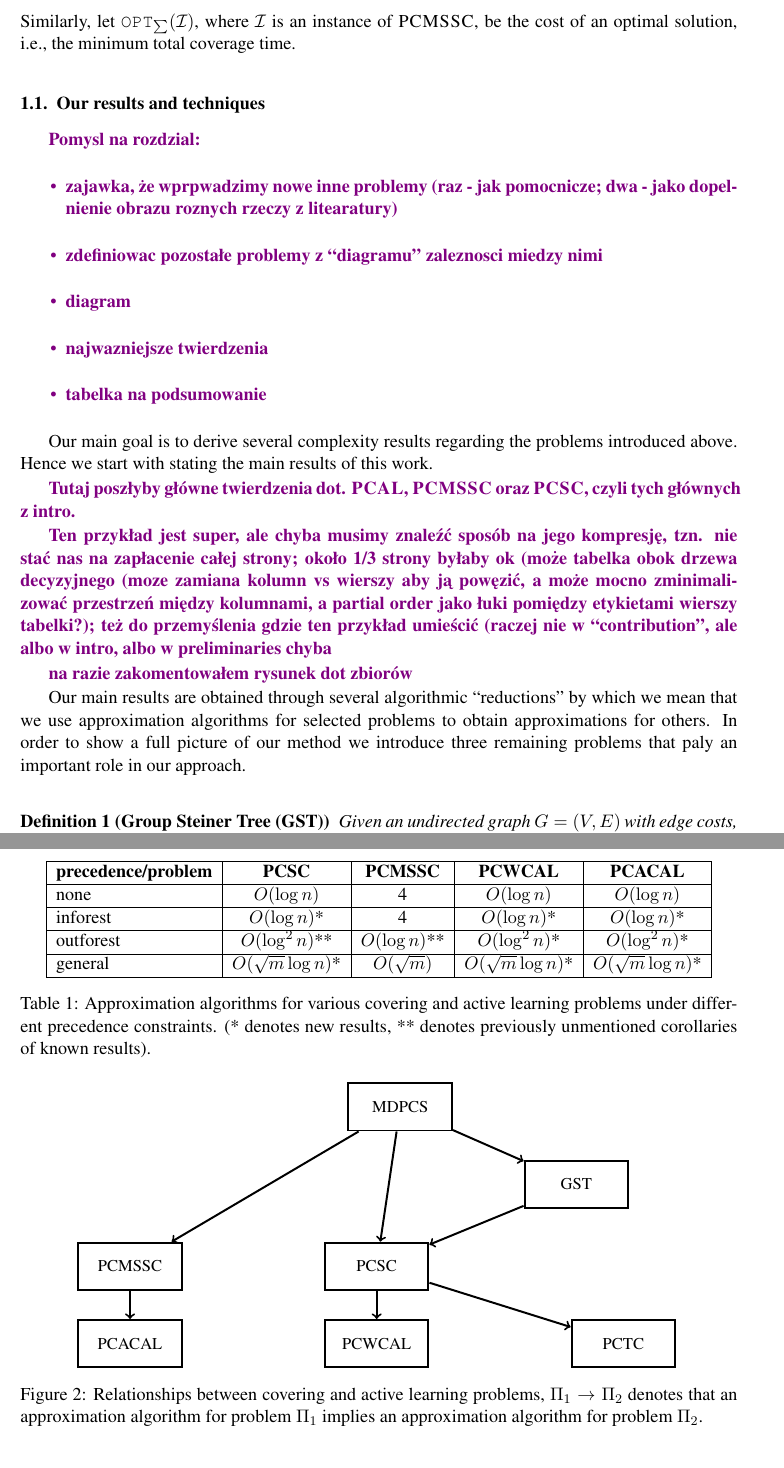
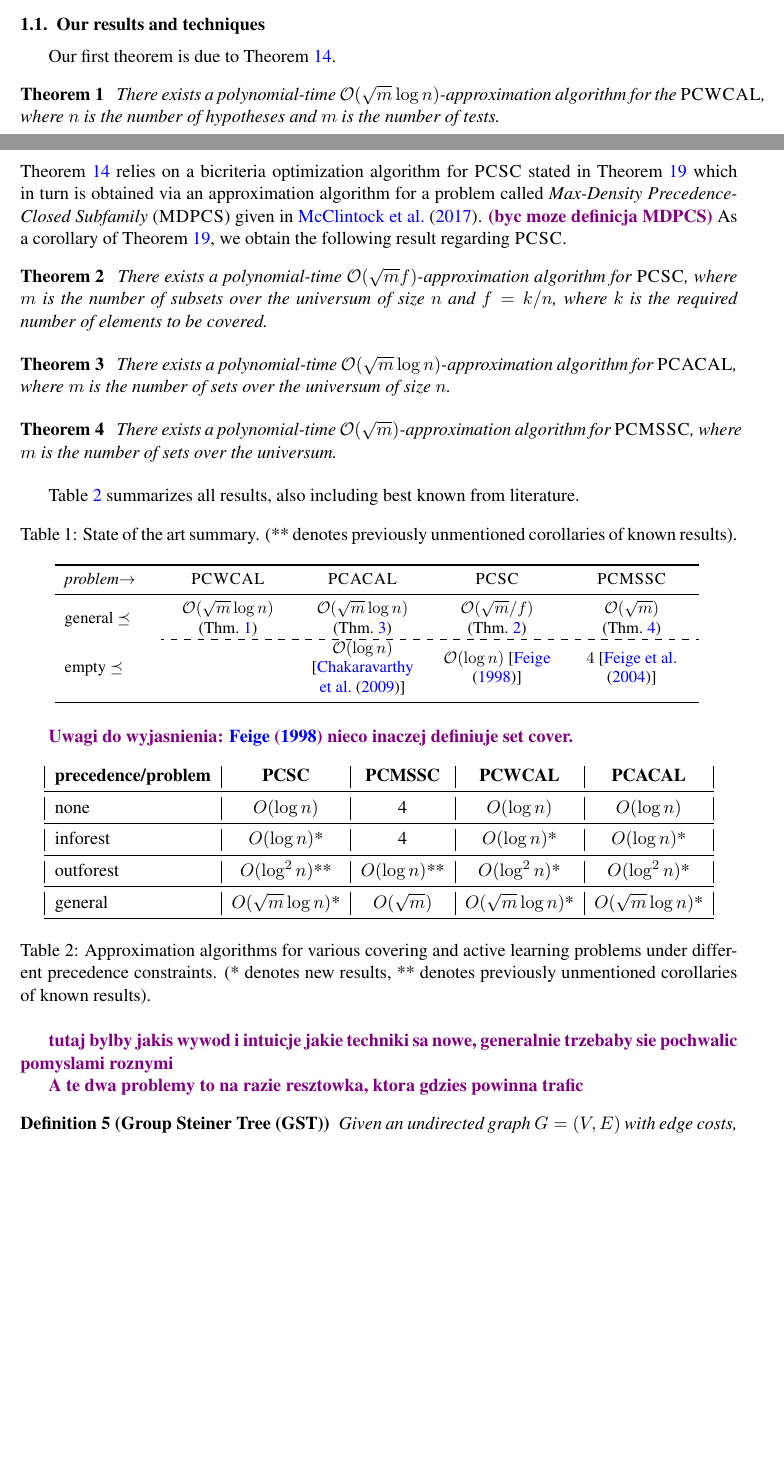
Before and after one commit to MSzyfel/Active-Learning-and-Covering-Problems-with-Precedence, a LaTeX document (main.tex, which reads sections/introduction.tex): two parts of pages 3 and 5 of 21 before the commit and two parts of pages 2 and 3 of 20 after it, joined at a grey line, cut at the place of the change, the shorter picture padded with empty space. Compiled offline with pdfLaTeX.

Commit message:
some polishing in intro+preliminaries

```diff
--- a/main.tex
+++ b/main.tex
@@ -9,6 +9,16 @@
 \usetikzlibrary{shapes.geometric, arrows, positioning, decorations.pathreplacing, shadows}
 \usepackage{caption}
 \usepackage{algorithm2e}
+
+\usepackage{booktabs}
+\usepackage{multirow}
+\usepackage{arydshln}
+\usepackage{bbm}
+\usepackage{array}
+\newcolumntype{L}[1]{>{\raggedright\let\newline\\\arraybackslash\hspace{0pt}}m{#1}}
+\newcolumntype{C}[1]{>{\centering\let\newline\\\arraybackslash\hspace{0pt}}m{#1}}
+\newcolumntype{R}[1]{>{\raggedleft\let\newline\\\arraybackslash\hspace{0pt}}m{#1}}
+\usepackage{mdframed}
 
 % Configure algorithm2e style
 \SetAlFnt{\small}
--- a/sections/introduction.tex
+++ b/sections/introduction.tex
@@ -30,5 +26,5 @@ In the \emph{Precedence Constrained Min-Sum Set Cover} ($\ProblemPCMSSC$) the go
-Similarly, let $\optPCMSSC{\cI}$, where $\cI$ is an instance of $\ProblemPCMSSC$, be the cost of an optimal solution, i.e., the minimum total coverage time.
-
+The \emph{coverage time} of a $x\in\bigcup_{C\in\cC}C$ is the minimum index $i$ such that $x\in C_i$.
+In the \emph{Precedence Constrained Min-Sum Set Cover} ($\ProblemPCMSSC$) the goal is to find a sequence $(C_1,\ldots,C_l)$ that covers at least $k$ elements, is precedence closed and minimizes the total coverage time of all items in $C_1\cup\cdots\cup C_l$.
 
 % Consider following problems:
 % \begin{itemize}
@@ -38,20 +34,15 @@ Similarly, let $\optPCMSSC{\cI}$, where $\cI$ is an instance of $\ProblemPCMSSC$
 
 \subsection{Our results and techniques}
 
-\DD{Pomysl na rozdzial:
-\begin{itemize}
- \item zajawka, że wprpwadzimy nowe inne problemy (raz - jak pomocnicze; dwa - jako dopelnienie obrazu roznych rzeczy z litearatury)
- \item zdefiniowac pozostałe problemy z ``diagramu'' zaleznosci miedzy nimi
- \item diagram
- \item najwazniejsze twierdzenia
- \item tabelka na podsumowanie
-\end{itemize}
-}
-
-Our main goal is to derive several complexity results regarding the problems introduced above.
-Hence we start with stating the main results of this work.
-
-\DD{Tutaj poszłyby główne twierdzenia dot. $\ProblemPCAL$, $\ProblemPCMSSC$ oraz $\ProblemPCSC$, czyli tych głównych z intro.}
+Our first theorem is due to Theorem~\ref{thm:alphaPCWCAL}.
+\begin{theorem} \label{thm:generalPCWCAL}
+There exists a polynomial-time $\bigo(\sqrt{m}\log n)$-approximation algorithm for the $\ProblemPCWCAL$, where $n$ is the number of hypotheses and $m$ is the number of tests.
+\end{theorem}
+Theorem~\ref{thm:alphaPCWCAL} relies on a bicriteria optimization algorithm for $\ProblemPCSC$ stated in Theorem~\ref{thm:MDPCStoPCSC} which in turn is obtained via an approximation algorithm for a problem called \emph{Max-Density Precedence-Closed Subfamily} ($\ProblemMDPCS$) given in \cite{PCMSSC}.
+\DD{(byc moze definicja MDPCS)}
+As a corollary of Theorem~\ref{thm:MDPCStoPCSC}, we obtain the following result regarding $\ProblemPCSC$.
+\begin{theorem} \label{thm:generalPCSC}
+There exists a polynomial-time $\bigo(\sqrt{m}f)$-approximation algorithm for $\ProblemPCSC$, where $m$ is the number of subsets over the universum of size $n$ and $f=k/n$, where $k$ is the required number of elements to be covered.
+\end{theorem}
 
 
-\DD{Ten przykład jest super, ale chyba musimy znaleźć sposób na jego kompresję, tzn. nie stać nas na zapłacenie całej strony; około 1/3 strony byłaby ok (może tabelka obok drzewa decyzyjnego (moze zamiana kolumn vs wierszy aby ją powęzić, a może mocno zminimalizować przestrzeń między kolumnami, a partial order jako łuki pomiędzy etykietami wierszy tabelki?); też do przemyślenia gdzie ten przykład umieścić (raczej nie w ``contribution'', ale albo w intro, albo w preliminaries chyba}
@@ -62,15 +49,84 @@ Hence we start with stating the main results of this work.
-\end{figure}
+\begin{theorem} \label{thm:generalPCACAL}
+There exists a polynomial-time $\bigo(\sqrt{m}\log n)$-approximation algorithm for $\ProblemPCACAL$, where $m$ is the number of sets over the universum of size $n$.
+\end{theorem}
 
-\DD{na razie zakomentowałem rysunek dot zbiorów}
+\begin{theorem} \label{thm:generalPCMSSC}
+There exists a polynomial-time $\bigo(\sqrt{m})$-approximation algorithm for $\ProblemPCMSSC$, where $m$ is the number of sets over the universum.
+\end{theorem}
+
+
+
+% \DD{Ten przykład jest super, ale chyba musimy znaleźć sposób na jego kompresję, tzn. nie stać nas na zapłacenie całej strony; około 1/3 strony byłaby ok (może tabelka obok drzewa decyzyjnego (moze zamiana kolumn vs wierszy aby ją powęzić, a może mocno zminimalizować przestrzeń między kolumnami, a partial order jako łuki pomiędzy etykietami wierszy tabelki?); też do przemyślenia gdzie ten przykład umieścić (raczej nie w ``contribution'', ale albo w intro, albo w preliminaries chyba}
+% \begin{figure}[htb!]
+% \centering
+% \input{figures/pcal_example}
+% \caption{Example of a $\ProblemPCAL$ instance with 10 hypotheses and 12 tests. (a) Hypotheses-tests table. (b) Precedence DAG with four components. (c) A valid decision tree solution respecting precedence constraints.}\label{fig:pcal_example}
+% \end{figure}
+%
+% \DD{na razie zakomentowałem rysunek dot zbiorów}
 % \begin{figure}[h]
 % \centering
 % \input{figures/pccp_example}
 % \caption{Example of a PCCP instance with 39 elements and 9 covering sets. (a) Universe with covering sets. (b) Precedence DAG with three components. (c) Solution using 7 selected sets (colored).}\label{fig:pccp_example}
 % \end{figure}
 
-Our main results are obtained through several algorithmic ``reductions'' by which we mean that we use approximation algorithms for selected problems to obtain approximations for others.
-In order to show a full picture of our method we introduce three remaining problems that paly an important role in our approach.
+% \begin{figure}[h]
+% \centering
+% \input{figures/pccp_example}
+% \caption{Example of a PCCP instance with 39 elements and 9 covering sets. (a) Universe with covering sets. (b) Precedence DAG with three components. (c) Solution using 7 selected sets (colored).}\label{fig:pccp_example}
+% \end{figure}
 
+Table~\ref{tab:results} summarizes all results, also including best known from literature.
+\begin{table}[htb]
+\caption{State of the art summary. (** denotes previously unmentioned corollaries of known results).}
+\label{tab:results}
+\centering
+{
+\small
+\begin{tabular}{p{0.12\linewidth}C{0.16\linewidth}C{0.16\linewidth}C{0.16\linewidth}C{0.16\linewidth}}
+\toprule
+\emph{problem$\rightarrow$}  & \emph{$\ProblemPCWCAL$}                                & $\ProblemPCACAL$                & $\ProblemPCSC$                                          & $\ProblemPCMSSC$    \\
+\midrule
+general $\preceq$            & $\bigo(\sqrt{m}\log n)$ (Thm.~\ref{thm:generalPCWCAL})  & $\bigo(\sqrt{m}\log n)$ (Thm.~\ref{thm:generalPCACAL})    & $\bigo(\sqrt{m}/f)$ (Thm.~\ref{thm:generalPCSC})  & $\bigo(\sqrt{m})$ (Thm.~\ref{thm:generalPCMSSC}) \\
+\cdashline{2-5}
+empty $\preceq$              & & $\bigo(\log n)$ [\cite{ChakaravarthyPRS09}] & $\bigo(\log n)$ [\cite{Feige98}] & $4$ [\cite{FeigeLT04}]\\
+\bottomrule
+\end{tabular}
+}
+\end{table}
+
+\DD{Uwagi do wyjasnienia: \cite{Feige98} nieco inaczej definiuje set cover.}
+
+\begin{table}[htb!]
+\centering
+\begin{tabular}{|l|c|c|c|c|}
+%\midrule
+\textbf{precedence/problem} & \textbf{PCSC} & \textbf{PCMSSC} & \textbf{PCWCAL} & \textbf{PCACAL} \\
+\midrule
+none & $O(\log n)$ & 4 & $O(\log n)$ & $O(\log n)$ \\
+% \midrule
+% paths & $O(\log n)$* & 4 & $O(\log n)$* & $O(\log n)$* \\
+\midrule
+inforest & $O(\log n)$* & 4 & $O(\log n)$* & $O(\log n)$* \\
+\midrule
+outforest & $O(\log^2 n)$** & $O(\log n)$** & $O(\log^2 n)$* & $O(\log^2 n)$* \\
+\midrule
+general & $O(\sqrt{m}\log n)$* & $O(\sqrt{m})$ & $O(\sqrt{m}\log n)$* & $O(\sqrt{m}\log n)$* \\
+\midrule
+\end{tabular}
+\caption{Approximation algorithms for various covering and active learning problems under different precedence constraints. (* denotes new results, ** denotes previously unmentioned corollaries of known results).}\label{tab:results}
+\end{table}
+
+% \begin{figure}[h]
+% \centering
+% \input{figures/reduction_diagram}
+% \caption{Relationships between covering and active learning problems, $\Pi_1 \to \Pi_2$ denotes that an approximation algorithm for problem $\Pi_1$ implies an approximation algorithm for problem $\Pi_2$.}\label{fig:reductions}
+% \end{figure}
+
+\DD{tutaj bylby jakis wywod i intuicje jakie techniki sa nowe, generalnie trzebaby sie pochwalic pomyslami roznymi}
+
+
+\DD{A te dwa problemy to na razie resztowka, ktora gdzies powinna trafic}
 \begin{definition}[Group Steiner Tree (GST)]
 Given an undirected graph $G = (V, E)$ with edge costs, a root vertex $r \in V$, and groups $g_1, \ldots, g_k \subseteq V$, find a minimum-cost tree $T$ rooted at $r$ that contains at least one vertex from each group $g_i$.
 \end{definition}
@@ -79,36 +135,3 @@ Given an undirected graph $G = (V, E)$ with edge costs, a root vertex $r \in V$,
 Given a set $\cH$ of $n$ hypotheses, a set $\cT$ of $m$ tests, and a partial order $\brc{\cT, \preceq}$ encoding precedence constraints for $\cT$, find a precedence-closed subfamily of tests that distinguishes all pairs of hypotheses.
 \end{definition}
 \DD{czyli taka inna nazwa na test cover zaaplikowany bezposrednio do hipotez?}
-
-% \begin{figure}[h]
-% \centering
-% \input{figures/pccp_example}
-% \caption{Example of a PCCP instance with 39 elements and 9 covering sets. (a) Universe with covering sets. (b) Precedence DAG with three components. (c) Solution using 7 selected sets (colored).}\label{fig:pccp_example}
-% \end{figure}
-
-
-\begin{table}[htb!]
-\centering
-\begin{tabular}{|l|c|c|c|c|}
-\hline
-\textbf{precedence/problem} & \textbf{PCSC} & \textbf{PCMSSC} & \textbf{PCWCAL} & \textbf{PCACAL} \\
-\hline
-none & $O(\log n)$ & 4 & $O(\log n)$ & $O(\log n)$ \\
-% \hline
-% paths & $O(\log n)$* & 4 & $O(\log n)$* & $O(\log n)$* \\
-\hline
-inforest & $O(\log n)$* & 4 & $O(\log n)$* & $O(\log n)$* \\
-\hline
-outforest & $O(\log^2 n)$** & $O(\log n)$** & $O(\log^2 n)$* & $O(\log^2 n)$* \\
-\hline
-general & $O(\sqrt{m}\log n)$* & $O(\sqrt{m})$ & $O(\sqrt{m}\log n)$* & $O(\sqrt{m}\log n)$* \\
-\hline
-\end{tabular}
-\caption{Approximation algorithms for various covering and active learning problems under different precedence constraints. (* denotes new results, ** denotes previously unmentioned corollaries of known results).}\label{tab:results}
-\end{table}
-
-\begin{figure}[h]
-\centering
-\input{figures/reduction_diagram}
-\caption{Relationships between covering and active learning problems, $\Pi_1 \to \Pi_2$ denotes that an approximation algorithm for problem $\Pi_1$ implies an approximation algorithm for problem $\Pi_2$.}\label{fig:reductions}
-\end{figure}
```
Also changed, not shown: bib-pcal.bib (+39 -0 lines), sections/approximating_learning.tex (+1 -1 lines), sections/preliminaries.tex (+18 -25 lines), sections/introduction.tex (28 more changed lines).
